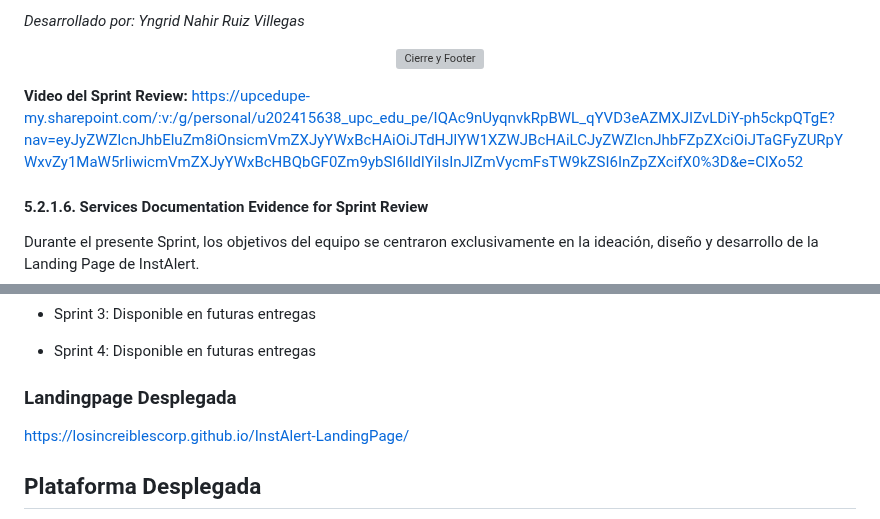
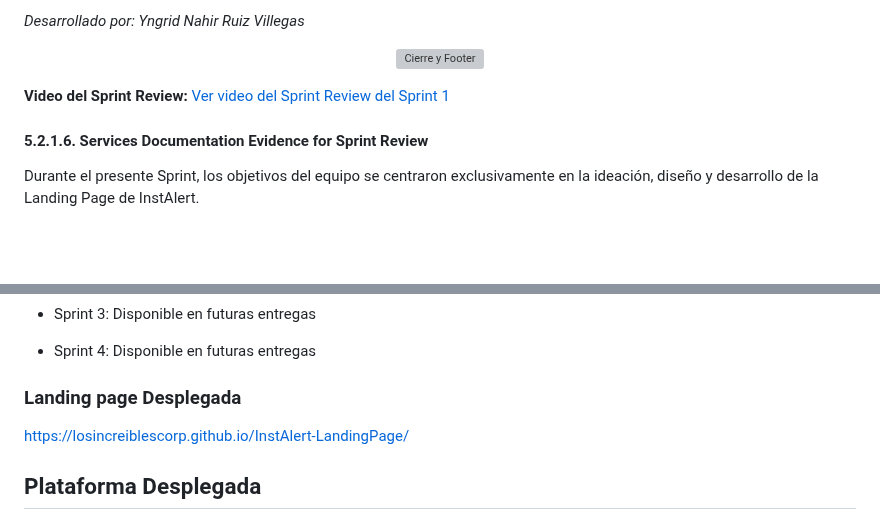
Before and after one commit to LosIncreiblesCorp/losIncreibles-project-report, a Markdown page: docs/chapter5.md, 2 parts joined by grey strips. Drawn GitHub-style; blank space fills up the shorter version; grey boxes are pictures that could not be loaded.

```diff
--- a/docs/chapter5.md
+++ b/docs/chapter5.md
@@ -603,7 +604,7 @@ A continuación, se presentan las capturas de pantalla que evidencian las princi
   <img src="https://imgur.com/L5xYg2c.png" alt="Cierre y Footer" width="500">
 </p>
 
-**Video del Sprint Review:** https://upcedupe-my.sharepoint.com/:v:/g/personal/u202415638_upc_edu_pe/IQAc9nUyqnvkRpBWL_qYVD3eAZMXJIZvLDiY-ph5ckpQTgE?nav=eyJyZWZlcnJhbEluZm8iOnsicmVmZXJyYWxBcHAiOiJTdHJlYW1XZWJBcHAiLCJyZWZlcnJhbFZpZXciOiJTaGFyZURpYWxvZy1MaW5rIiwicmVmZXJyYWxBcHBQbGF0Zm9ybSI6IldlYiIsInJlZmVycmFsTW9kZSI6InZpZXcifX0%3D&e=ClXo52
+**Video del Sprint Review:** [Ver video del Sprint Review del Sprint 1](https://upcedupe-my.sharepoint.com/:v:/g/personal/u20241c630_upc_edu_pe/IQDDu4coMfEFS5u3PVPylCcgAWrLM56l0VTYYK_eO1OWuSk?nav=eyJyZWZlcnJhbEluZm8iOnsicmVmZXJyYWxBcHAiOiJTdHJlYW1XZWJBcHAiLCJyZWZlcnJhbFZpZXciOiJTaGFyZURpYWxvZy1MaW5rIiwicmVmZXJyYWxBcHBQbGF0Zm9ybSI6IldlYiIsInJlZmVycmFsTW9kZSI6InZpZXcifX0%3D&e=ChGf3N)
 
 #### 5.2.1.6. Services Documentation Evidence for Sprint Review
 
@@ -782,7 +783,7 @@ Finalmente, tras la ejecución del primer sprint de desarrollo, se concluye que
 
 * Sprint 4: Disponible en futuras entregas
 
-### Landingpage Desplegada
+### Landing page Desplegada
 
 <https://losincreiblescorp.github.io/InstAlert-LandingPage/>
 
```
Also changed, not shown: other parts of docs/chapter5.md (+17 -16 lines), assets/Chapter5/jira-sprint-1.png (added).
